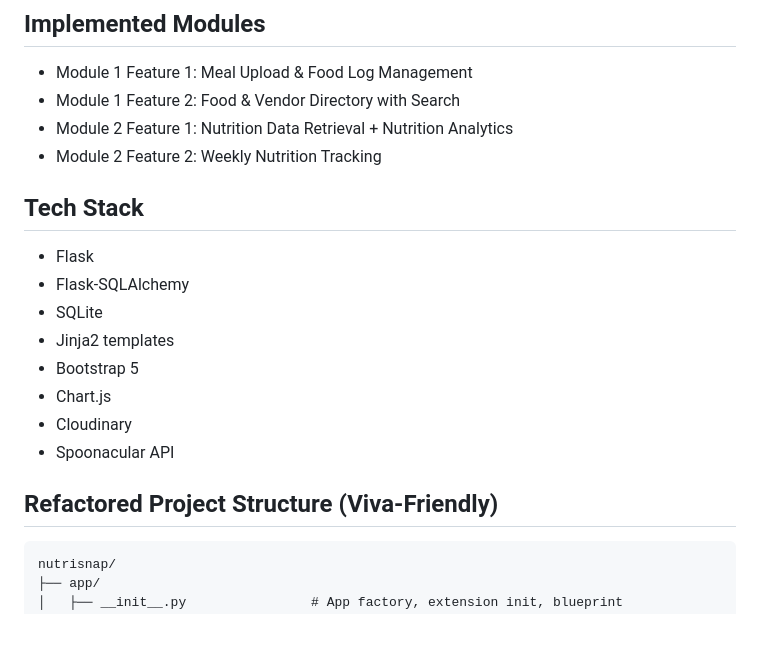
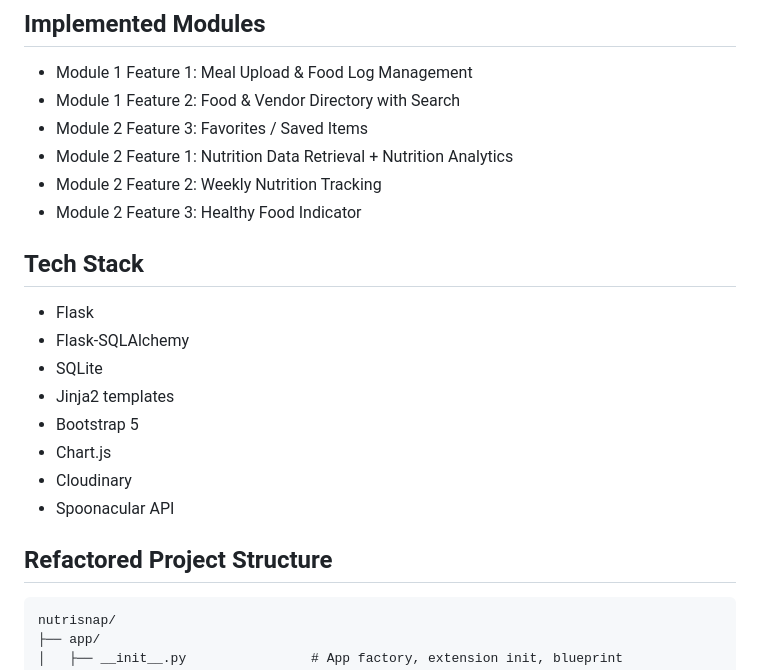
Before and after one commit to Morshed-jaman/CSE471_Nutrisnap, a Markdown page: README.md, the part around the change. Drawn GitHub-style; blank space fills up the shorter version.

````diff
--- a/README.md
+++ b/README.md
@@ -6,8 +6,10 @@ NutriSnap is a Flask web application for meal logging, vendor discovery, and nut
 
 - Module 1 Feature 1: Meal Upload & Food Log Management
 - Module 1 Feature 2: Food & Vendor Directory with Search
+- Module 2 Feature 3: Favorites / Saved Items
 - Module 2 Feature 1: Nutrition Data Retrieval + Nutrition Analytics
 - Module 2 Feature 2: Weekly Nutrition Tracking
+- Module 2 Feature 3: Healthy Food Indicator
 
 ## Tech Stack
 
@@ -20,7 +22,7 @@ NutriSnap is a Flask web application for meal logging, vendor discovery, and nut
 - Cloudinary
 - Spoonacular API
 
-## Refactored Project Structure (Viva-Friendly)
+## Refactored Project Structure
 
 ```text
 nutrisnap/
````
